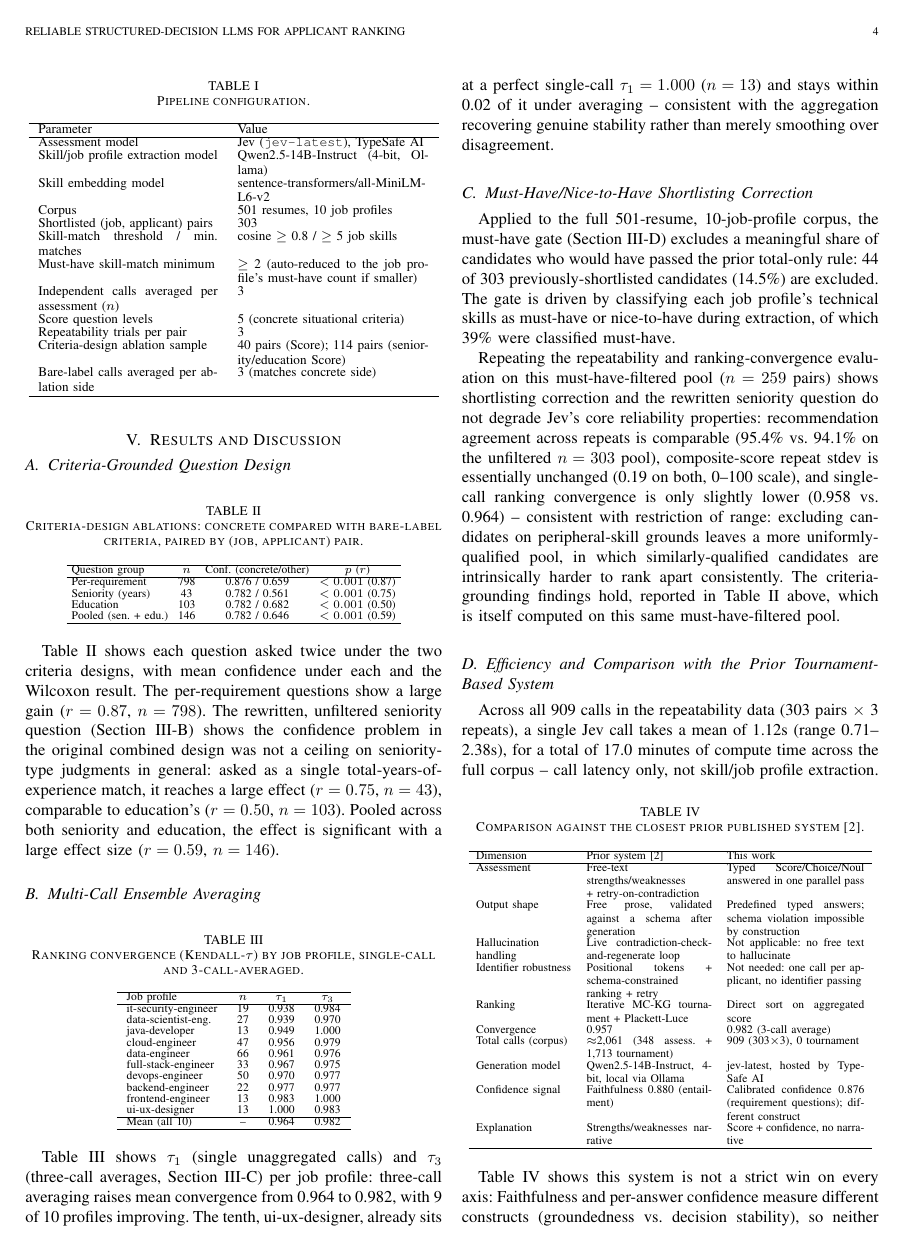
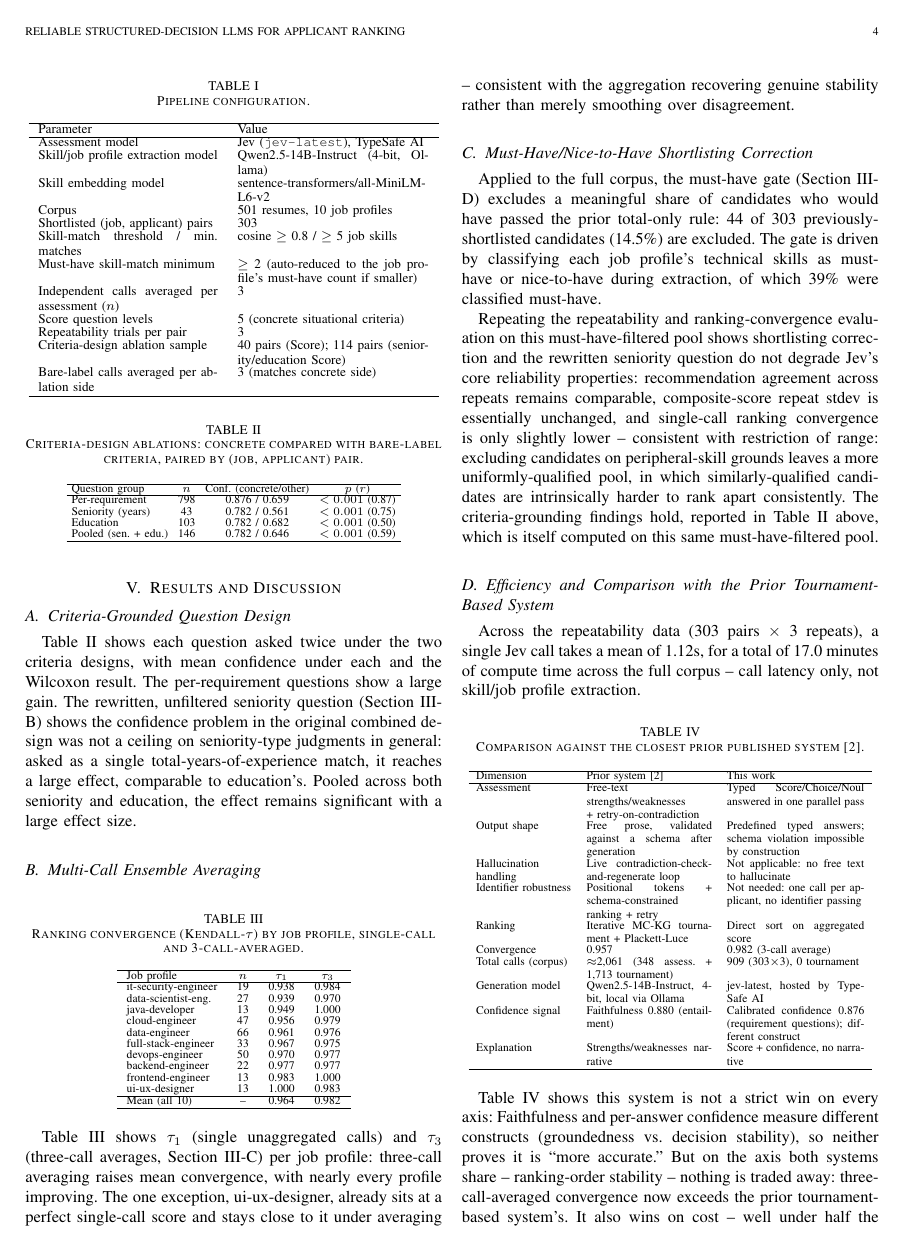
Before and after one commit to jessieangelicauni/hire-rank, a LaTeX paper (docs/paper2_jev.tex): page 4 of 5. Compiled offline with pdfLaTeX.

Commit message:
docs: trim redundant numbers from abstract, results prose, and conclusion
Tables already carry full numeric detail (n, r, p, per-profile tau)
right next to each result -- the surrounding prose no longer restates
every number, just the qualitative finding. Abstract drops sample
sizes/effect sizes, keeping only the headline before/after values.
Conclusion keeps a single headline comparison (0.982 vs 0.957) and
drops the rest, since those numbers already appear in Table II and
the Results prose above it.

```diff
--- a/docs/paper2_jev.tex
+++ b/docs/paper2_jev.tex
@@ -155,7 +155,7 @@ Pooled (sen.\ + edu.) & 146 & 0.782 / 0.646 & $<0.001$ (0.59)\\
 \hline
 \end{tabular}
 \end{table}
-Table~\ref{tab_score_ablation} shows each question asked twice under the two criteria designs, with mean confidence under each and the Wilcoxon result. The per-requirement questions show a large gain ($r=0.87$, $n=798$). The rewritten, unfiltered seniority question (Section III-B) shows the confidence problem in the original combined design was not a ceiling on seniority-type judgments in general: asked as a single total-years-of-experience match, it reaches a large effect ($r=0.75$, $n=43$), comparable to education's ($r=0.50$, $n=103$). Pooled across both seniority and education, the effect is significant with a large effect size ($r=0.59$, $n=146$).
+Table~\ref{tab_score_ablation} shows each question asked twice under the two criteria designs, with mean confidence under each and the Wilcoxon result. The per-requirement questions show a large gain. The rewritten, unfiltered seniority question (Section III-B) shows the confidence problem in the original combined design was not a ceiling on seniority-type judgments in general: asked as a single total-years-of-experience match, it reaches a large effect, comparable to education's. Pooled across both seniority and education, the effect remains significant with a large effect size.
 
 \subsection{Multi-Call Ensemble Averaging}
 \begin{table}[!ht]
@@ -182,15 +182,15 @@ Mean (all 10) & -- & 0.964 & 0.982\\
 \hline
 \end{tabular}
 \end{table}
-Table~\ref{tab_convergence_diag} shows $\tau_1$ (single unaggregated calls) and $\tau_3$ (three-call averages, Section III-C) per job profile: three-call averaging raises mean convergence from 0.964 to 0.982, with 9 of 10 profiles improving. The tenth, ui-ux-designer, already sits at a perfect single-call $\tau_1=1.000$ ($n=13$) and stays within 0.02 of it under averaging -- consistent with the aggregation recovering genuine stability rather than merely smoothing over disagreement.
+Table~\ref{tab_convergence_diag} shows $\tau_1$ (single unaggregated calls) and $\tau_3$ (three-call averages, Section III-C) per job profile: three-call averaging raises mean convergence, with nearly every profile improving. The one exception, ui-ux-designer, already sits at a perfect single-call score and stays close to it under averaging -- consistent with the aggregation recovering genuine stability rather than merely smoothing over disagreement.
 
 \subsection{Must-Have/Nice-to-Have Shortlisting Correction}
-Applied to the full 501-resume, 10-job-profile corpus, the must-have gate (Section III-D) excludes a meaningful share of candidates who would have passed the prior total-only rule: 44 of 303 previously-shortlisted candidates (14.5\%) are excluded. The gate is driven by classifying each job profile's technical skills as must-have or nice-to-have during extraction, of which 39\% were classified must-have.
+Applied to the full corpus, the must-have gate (Section III-D) excludes a meaningful share of candidates who would have passed the prior total-only rule: 44 of 303 previously-shortlisted candidates (14.5\%) are excluded. The gate is driven by classifying each job profile's technical skills as must-have or nice-to-have during extraction, of which 39\% were classified must-have.
 
-Repeating the repeatability and ranking-convergence evaluation on this must-have-filtered pool ($n=259$ pairs) shows shortlisting correction and the rewritten seniority question do not degrade Jev's core reliability properties: recommendation agreement across repeats is comparable (95.4\% vs.\ 94.1\% on the unfiltered $n=303$ pool), composite-score repeat stdev is essentially unchanged (0.19 on both, 0--100 scale), and single-call ranking convergence is only slightly lower (0.958 vs.\ 0.964) -- consistent with restriction of range: excluding candidates on peripheral-skill grounds leaves a more uniformly-qualified pool, in which similarly-qualified candidates are intrinsically harder to rank apart consistently. The criteria-grounding findings hold, reported in Table~\ref{tab_score_ablation} above, which is itself computed on this same must-have-filtered pool.
+Repeating the repeatability and ranking-convergence evaluation on this must-have-filtered pool shows shortlisting correction and the rewritten seniority question do not degrade Jev's core reliability properties: recommendation agreement across repeats remains comparable, composite-score repeat stdev is essentially unchanged, and single-call ranking convergence is only slightly lower -- consistent with restriction of range: excluding candidates on peripheral-skill grounds leaves a more uniformly-qualified pool, in which similarly-qualified candidates are intrinsically harder to rank apart consistently. The criteria-grounding findings hold, reported in Table~\ref{tab_score_ablation} above, which is itself computed on this same must-have-filtered pool.
 
 \subsection{Efficiency and Comparison with the Prior Tournament-Based System}
-Across all 909 calls in the repeatability data (303 pairs $\times$ 3 repeats), a single Jev call takes a mean of 1.12s (range 0.71--2.38s), for a total of 17.0 minutes of compute time across the full corpus -- call latency only, not skill/job profile extraction.
+Across the repeatability data (303 pairs $\times$ 3 repeats), a single Jev call takes a mean of 1.12s, for a total of 17.0 minutes of compute time across the full corpus -- call latency only, not skill/job profile extraction.
 
 \begin{table}[!ht]
 \caption{Comparison against the closest prior published system \cite{ref2}.}
@@ -215,6 +215,6 @@ Explanation & Strengths/weaknesses narrative & Score + confidence, no narrative\
 \hline
 \end{tabular}
 \end{table}
-Table~\ref{tab_comparison} shows this system is not a strict win on every axis: Faithfulness and per-answer confidence measure different constructs (groundedness vs.\ decision stability), so neither proves it is ``more accurate.'' But on the axis both systems share -- ranking-order stability -- nothing is traded away: three-call-averaged convergence ($\tau=0.982$) now exceeds the prior tournament-based system's 0.957. It also wins on cost -- well under half the calls, no tournament infrastructure -- and offers a native, calibrated confidence the prior system had no way to provide. It also parallelizes: the prior system's 1,713 tournament calls form a sequential chain, each iteration waiting on the last, while this system's calls are independent.
+Table~\ref{tab_comparison} shows this system is not a strict win on every axis: Faithfulness and per-answer confidence measure different constructs (groundedness vs.\ decision stability), so neither proves it is ``more accurate.'' But on the axis both systems share -- ranking-order stability -- nothing is traded away: three-call-averaged convergence now exceeds the prior tournament-based system's. It also wins on cost -- well under half the calls, no tournament infrastructure -- and offers a native, calibrated confidence the prior system had no way to provide. It also parallelizes: the prior system's tournament calls form a sequential chain, each iteration waiting on the last, while this system's calls are independent.
 
 \section{Conclusion}
```
Also changed, not shown: docs/paper2_jev.tex (4 more changed lines).
